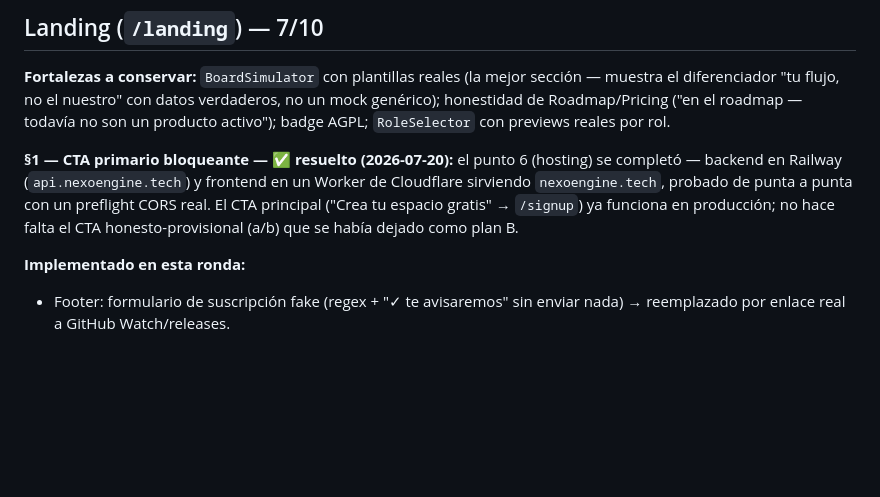
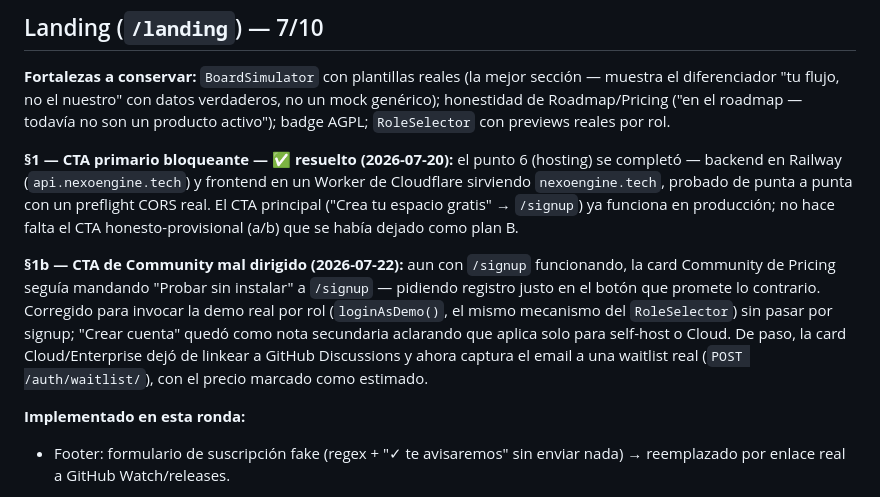
Before and after one commit to IBER-DEV/nexo, a Markdown page: docs/roadmap/landing-audit.md, the part around the change. GitHub-like rendering; blank space fills up the shorter version.

```diff
--- a/docs/roadmap/landing-audit.md
+++ b/docs/roadmap/landing-audit.md
@@ -27,6 +27,14 @@ honestidad de Roadmap/Pricing ("en el roadmap — todavía no son un producto ac
 `nexoengine.tech`, probado de punta a punta con un preflight CORS real. El CTA principal
 ("Crea tu espacio gratis" → `/signup`) ya funciona en producción; no hace falta el CTA
 honesto-provisional (a/b) que se había dejado como plan B.
+
+**§1b — CTA de Community mal dirigido (2026-07-22):** aun con `/signup` funcionando, la card
+Community de Pricing seguía mandando "Probar sin instalar" a `/signup` — pidiendo registro
+justo en el botón que promete lo contrario. Corregido para invocar la demo real por rol
+(`loginAsDemo()`, el mismo mecanismo del `RoleSelector`) sin pasar por signup; "Crear cuenta"
+quedó como nota secundaria aclarando que aplica solo para self-host o Cloud. De paso, la card
+Cloud/Enterprise dejó de linkear a GitHub Discussions y ahora captura el email a una waitlist
+real (`POST /auth/waitlist/`), con el precio marcado como estimado.
 
 **Implementado en esta ronda:**
 - Footer: formulario de suscripción fake (regex + "✓ te avisaremos" sin enviar nada) →
```
Also changed, not shown: docs/roadmap/release-plan.md (+17 -0 lines).
